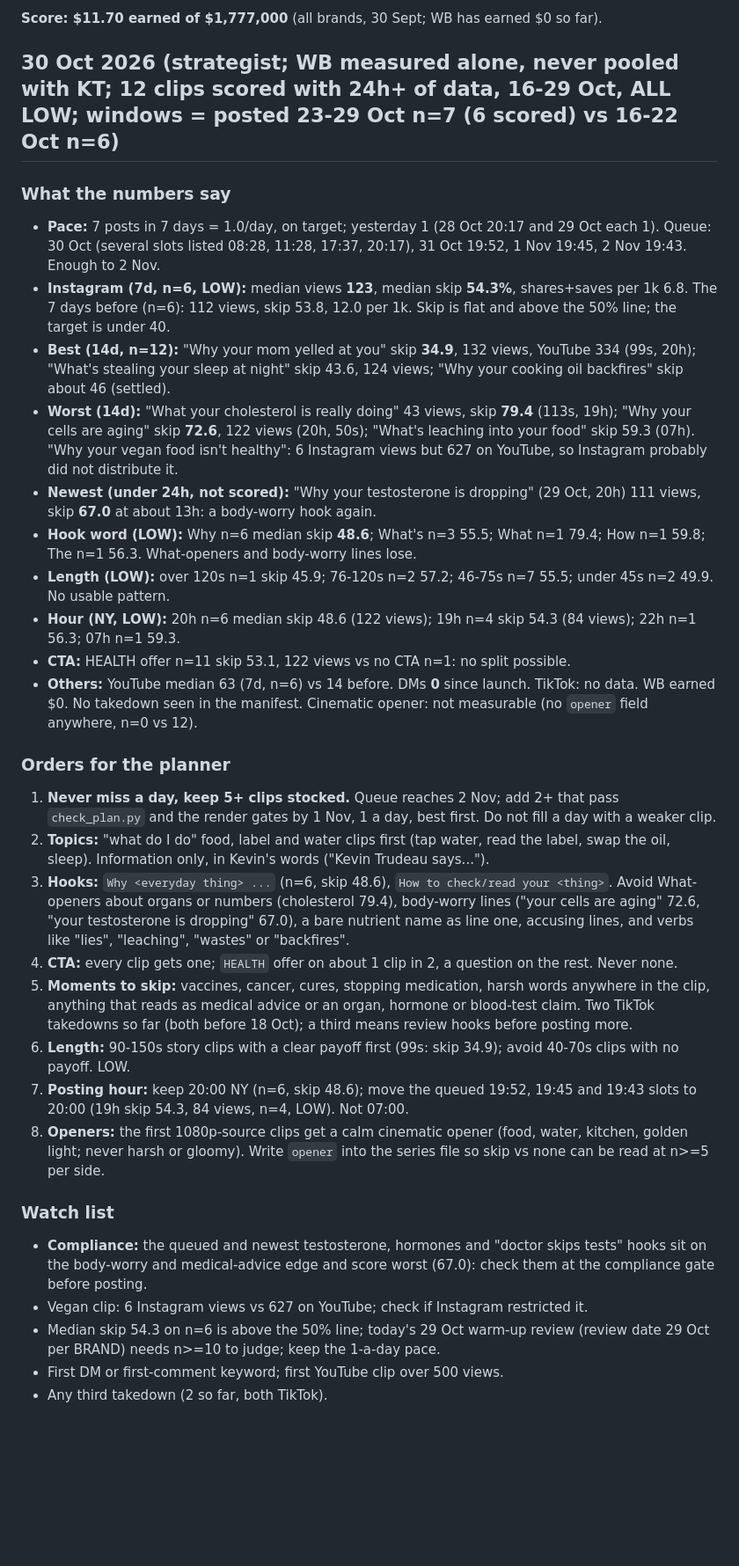
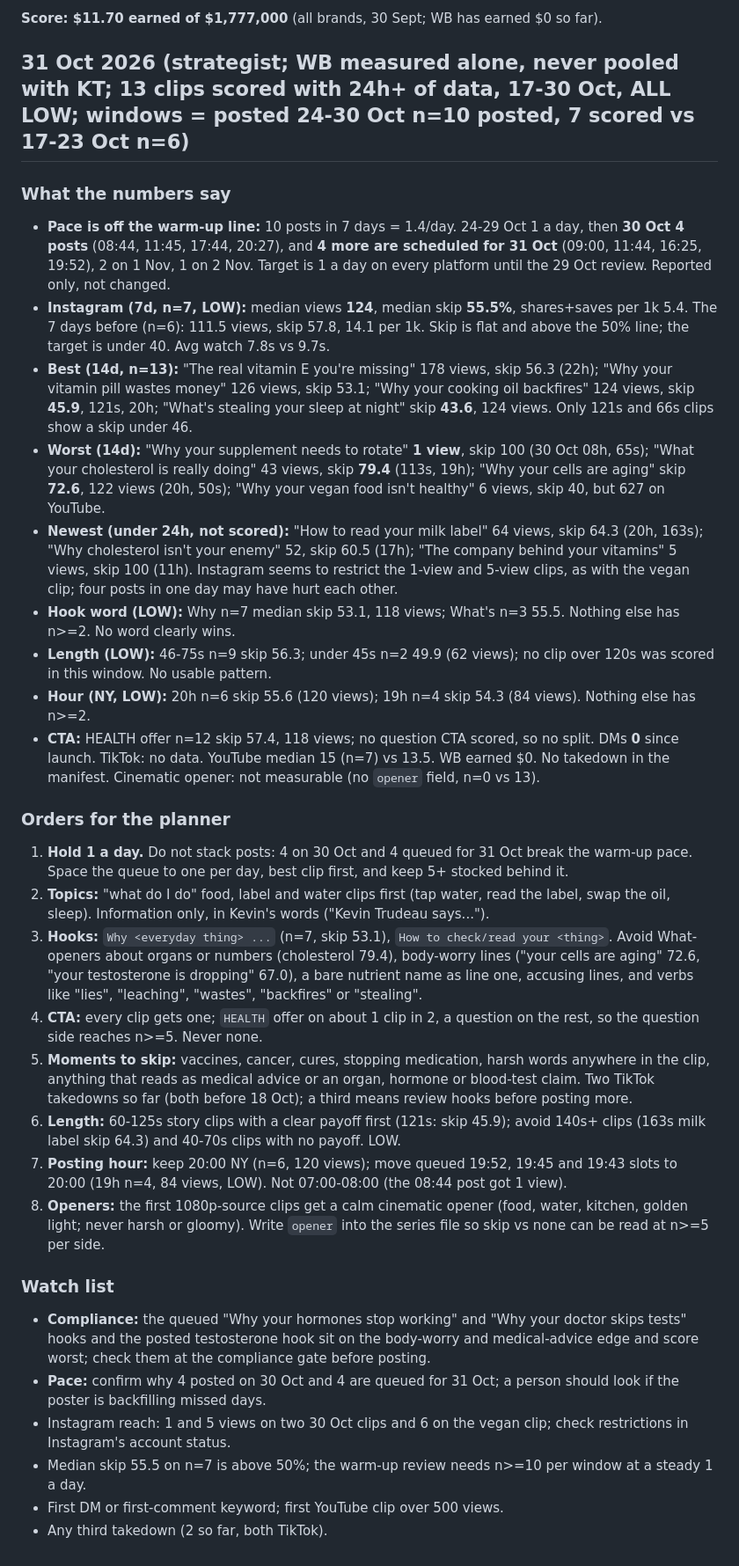
Before and after one commit to kamaycampos/wb-factory, a Markdown page: factory/STRATEGY.md, the part around the change. Shown at 88% size. GitHub-like rendering; blank space fills up the shorter version.

Commit message:
weekly plans from claude/strategy-2026-10-31: factory/STRATEGY.md

```diff
--- a/factory/STRATEGY.md
+++ b/factory/STRATEGY.md
@@ -6,33 +6,33 @@ edges, compliance, `my_brand/lane.json` or `my_brand/BRAND.md`. Every order carr
 
 **Score: $11.70 earned of $1,777,000** (all brands, 30 Sept; WB has earned $0 so far).
 
-## 30 Oct 2026 (strategist; WB measured alone, never pooled with KT; 12 clips scored with 24h+ of data, 16-29 Oct, ALL LOW; windows = posted 23-29 Oct n=7 (6 scored) vs 16-22 Oct n=6)
+## 31 Oct 2026 (strategist; WB measured alone, never pooled with KT; 13 clips scored with 24h+ of data, 17-30 Oct, ALL LOW; windows = posted 24-30 Oct n=10 posted, 7 scored vs 17-23 Oct n=6)
 
 ### What the numbers say
-- **Pace:** 7 posts in 7 days = 1.0/day, on target; yesterday 1 (28 Oct 20:17 and 29 Oct each 1). Queue: 30 Oct (several slots listed 08:28, 11:28, 17:37, 20:17), 31 Oct 19:52, 1 Nov 19:45, 2 Nov 19:43. Enough to 2 Nov.
-- **Instagram (7d, n=6, LOW):** median views **123**, median skip **54.3%**, shares+saves per 1k 6.8. The 7 days before (n=6): 112 views, skip 53.8, 12.0 per 1k. Skip is flat and above the 50% line; the target is under 40.
-- **Best (14d, n=12):** "Why your mom yelled at you" skip **34.9**, 132 views, YouTube 334 (99s, 20h); "What's stealing your sleep at night" skip 43.6, 124 views; "Why your cooking oil backfires" skip about 46 (settled).
-- **Worst (14d):** "What your cholesterol is really doing" 43 views, skip **79.4** (113s, 19h); "Why your cells are aging" skip **72.6**, 122 views (20h, 50s); "What's leaching into your food" skip 59.3 (07h). "Why your vegan food isn't healthy": 6 Instagram views but 627 on YouTube, so Instagram probably did not distribute it.
-- **Newest (under 24h, not scored):** "Why your testosterone is dropping" (29 Oct, 20h) 111 views, skip **67.0** at about 13h: a body-worry hook again.
-- **Hook word (LOW):** Why n=6 median skip **48.6**; What's n=3 55.5; What n=1 79.4; How n=1 59.8; The n=1 56.3. What-openers and body-worry lines lose.
-- **Length (LOW):** over 120s n=1 skip 45.9; 76-120s n=2 57.2; 46-75s n=7 55.5; under 45s n=2 49.9. No usable pattern.
-- **Hour (NY, LOW):** 20h n=6 median skip 48.6 (122 views); 19h n=4 skip 54.3 (84 views); 22h n=1 56.3; 07h n=1 59.3.
-- **CTA:** HEALTH offer n=11 skip 53.1, 122 views vs no CTA n=1: no split possible.
-- **Others:** YouTube median 63 (7d, n=6) vs 14 before. DMs **0** since launch. TikTok: no data. WB earned $0. No takedown seen in the manifest. Cinematic opener: not measurable (no `opener` field anywhere, n=0 vs 12).
+- **Pace is off the warm-up line:** 10 posts in 7 days = 1.4/day. 24-29 Oct 1 a day, then **30 Oct 4 posts** (08:44, 11:45, 17:44, 20:27), and **4 more are scheduled for 31 Oct** (09:00, 11:44, 16:25, 19:52), 2 on 1 Nov, 1 on 2 Nov. Target is 1 a day on every platform until the 29 Oct review. Reported only, not changed.
+- **Instagram (7d, n=7, LOW):** median views **124**, median skip **55.5%**, shares+saves per 1k 5.4. The 7 days before (n=6): 111.5 views, skip 57.8, 14.1 per 1k. Skip is flat and above the 50% line; the target is under 40. Avg watch 7.8s vs 9.7s.
+- **Best (14d, n=13):** "The real vitamin E you're missing" 178 views, skip 56.3 (22h); "Why your vitamin pill wastes money" 126 views, skip 53.1; "Why your cooking oil backfires" 124 views, skip **45.9**, 121s, 20h; "What's stealing your sleep at night" skip **43.6**, 124 views. Only 121s and 66s clips show a skip under 46.
+- **Worst (14d):** "Why your supplement needs to rotate" **1 view**, skip 100 (30 Oct 08h, 65s); "What your cholesterol is really doing" 43 views, skip **79.4** (113s, 19h); "Why your cells are aging" skip **72.6**, 122 views (20h, 50s); "Why your vegan food isn't healthy" 6 views, skip 40, but 627 on YouTube.
+- **Newest (under 24h, not scored):** "How to read your milk label" 64 views, skip 64.3 (20h, 163s); "Why cholesterol isn't your enemy" 52, skip 60.5 (17h); "The company behind your vitamins" 5 views, skip 100 (11h). Instagram seems to restrict the 1-view and 5-view clips, as with the vegan clip; four posts in one day may have hurt each other.
+- **Hook word (LOW):** Why n=7 median skip 53.1, 118 views; What's n=3 55.5. Nothing else has n>=2. No word clearly wins.
+- **Length (LOW):** 46-75s n=9 skip 56.3; under 45s n=2 49.9 (62 views); no clip over 120s was scored in this window. No usable pattern.
+- **Hour (NY, LOW):** 20h n=6 skip 55.6 (120 views); 19h n=4 skip 54.3 (84 views). Nothing else has n>=2.
+- **CTA:** HEALTH offer n=12 skip 57.4, 118 views; no question CTA scored, so no split. DMs **0** since launch. TikTok: no data. YouTube median 15 (n=7) vs 13.5. WB earned $0. No takedown in the manifest. Cinematic opener: not measurable (no `opener` field, n=0 vs 13).
 
 ### Orders for the planner
-1. **Never miss a day, keep 5+ clips stocked.** Queue reaches 2 Nov; add 2+ that pass `check_plan.py` and the render gates by 1 Nov, 1 a day, best first. Do not fill a day with a weaker clip.
+1. **Hold 1 a day.** Do not stack posts: 4 on 30 Oct and 4 queued for 31 Oct break the warm-up pace. Space the queue to one per day, best clip first, and keep 5+ stocked behind it.
 2. **Topics:** "what do I do" food, label and water clips first (tap water, read the label, swap the oil, sleep). Information only, in Kevin's words ("Kevin Trudeau says...").
-3. **Hooks:** `Why <everyday thing> ...` (n=6, skip 48.6), `How to check/read your <thing>`. Avoid What-openers about organs or numbers (cholesterol 79.4), body-worry lines ("your cells are aging" 72.6, "your testosterone is dropping" 67.0), a bare nutrient name as line one, accusing lines, and verbs like "lies", "leaching", "wastes" or "backfires".
-4. **CTA:** every clip gets one; `HEALTH` offer on about 1 clip in 2, a question on the rest. Never none.
+3. **Hooks:** `Why <everyday thing> ...` (n=7, skip 53.1), `How to check/read your <thing>`. Avoid What-openers about organs or numbers (cholesterol 79.4), body-worry lines ("your cells are aging" 72.6, "your testosterone is dropping" 67.0), a bare nutrient name as line one, accusing lines, and verbs like "lies", "leaching", "wastes", "backfires" or "stealing".
+4. **CTA:** every clip gets one; `HEALTH` offer on about 1 clip in 2, a question on the rest, so the question side reaches n>=5. Never none.
 5. **Moments to skip:** vaccines, cancer, cures, stopping medication, harsh words anywhere in the clip, anything that reads as medical advice or an organ, hormone or blood-test claim. Two TikTok takedowns so far (both before 18 Oct); a third means review hooks before posting more.
-6. **Length:** 90-150s story clips with a clear payoff first (99s: skip 34.9); avoid 40-70s clips with no payoff. LOW.
-7. **Posting hour:** keep 20:00 NY (n=6, skip 48.6); move the queued 19:52, 19:45 and 19:43 slots to 20:00 (19h skip 54.3, 84 views, n=4, LOW). Not 07:00.
+6. **Length:** 60-125s story clips with a clear payoff first (121s: skip 45.9); avoid 140s+ clips (163s milk label skip 64.3) and 40-70s clips with no payoff. LOW.
+7. **Posting hour:** keep 20:00 NY (n=6, 120 views); move queued 19:52, 19:45 and 19:43 slots to 20:00 (19h n=4, 84 views, LOW). Not 07:00-08:00 (the 08:44 post got 1 view).
 8. **Openers:** the first 1080p-source clips get a calm cinematic opener (food, water, kitchen, golden light; never harsh or gloomy). Write `opener` into the series file so skip vs none can be read at n>=5 per side.
 
 ### Watch list
-- **Compliance:** the queued and newest testosterone, hormones and "doctor skips tests" hooks sit on the body-worry and medical-advice edge and score worst (67.0): check them at the compliance gate before posting.
-- Vegan clip: 6 Instagram views vs 627 on YouTube; check if Instagram restricted it.
-- Median skip 54.3 on n=6 is above the 50% line; today's 29 Oct warm-up review (review date 29 Oct per BRAND) needs n>=10 to judge; keep the 1-a-day pace.
+- **Compliance:** the queued "Why your hormones stop working" and "Why your doctor skips tests" hooks and the posted testosterone hook sit on the body-worry and medical-advice edge and score worst; check them at the compliance gate before posting.
+- **Pace:** confirm why 4 posted on 30 Oct and 4 are queued for 31 Oct; a person should look if the poster is backfilling missed days.
+- Instagram reach: 1 and 5 views on two 30 Oct clips and 6 on the vegan clip; check restrictions in Instagram's account status.
+- Median skip 55.5 on n=7 is above 50%; the warm-up review needs n>=10 per window at a steady 1 a day.
 - First DM or first-comment keyword; first YouTube clip over 500 views.
 - Any third takedown (2 so far, both TikTok).
```
